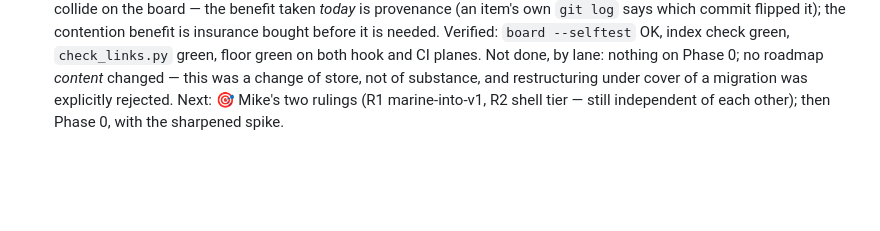
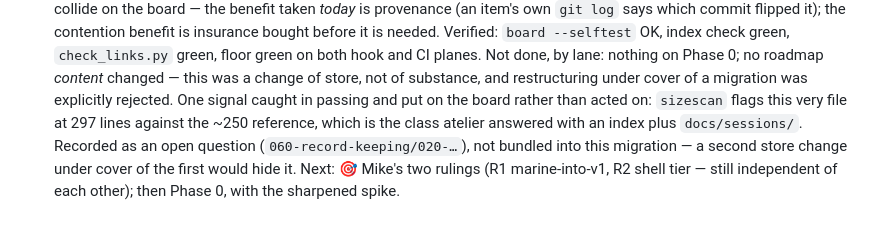
Before and after one commit to mike548141/tuhura, a Markdown page: docs/SESSIONS.md, the part around the change. GitHub-like rendering; blank space fills up the shorter version.

Commit message:
docs: record the SESSIONS.md size signal as an open board question
sizescan flagged docs/SESSIONS.md at 297 lines against the ~250-line
reference while the board split was landing — the same "current-truth
lean, history on demand" class atelier answered with an index plus
docs/sessions/.

Put on the board, not acted on. The board split was a change of store for
ONE record; doing a second under its cover would hide it. The item also
carries the two honest counters — the log is read as `tail -60` so its
cost is already bounded, and one-line-per-session is what makes it
greppable — so a future session weighs the question rather than inheriting
a conclusion.

Co-Authored-By: Claude Opus 5 (1M context) <noreply@anthropic.com>

```diff
--- a/docs/SESSIONS.md
+++ b/docs/SESSIONS.md
@@ -293,5 +293,11 @@ entry before finishing a session.
   nothing on Phase 0; no roadmap *content* changed — this was a change of
   store, not of substance, and restructuring under cover of a migration
   was explicitly rejected.
+  One signal caught in passing and put on the board rather than acted on:
+  `sizescan` flags this very file at 297 lines against the ~250 reference,
+  which is the class atelier answered with an index plus `docs/sessions/`.
+  Recorded as an open question (`060-record-keeping/020-…`), not bundled
+  into this migration — a second store change under cover of the first
+  would hide it.
   Next: 🎯 Mike's two rulings (R1 marine-into-v1, R2 shell tier — still
   independent of each other); then Phase 0, with the sharpened spike.
```
Also changed, not shown: docs/ROADMAP.md (+1 -0 lines), 1 other file.
